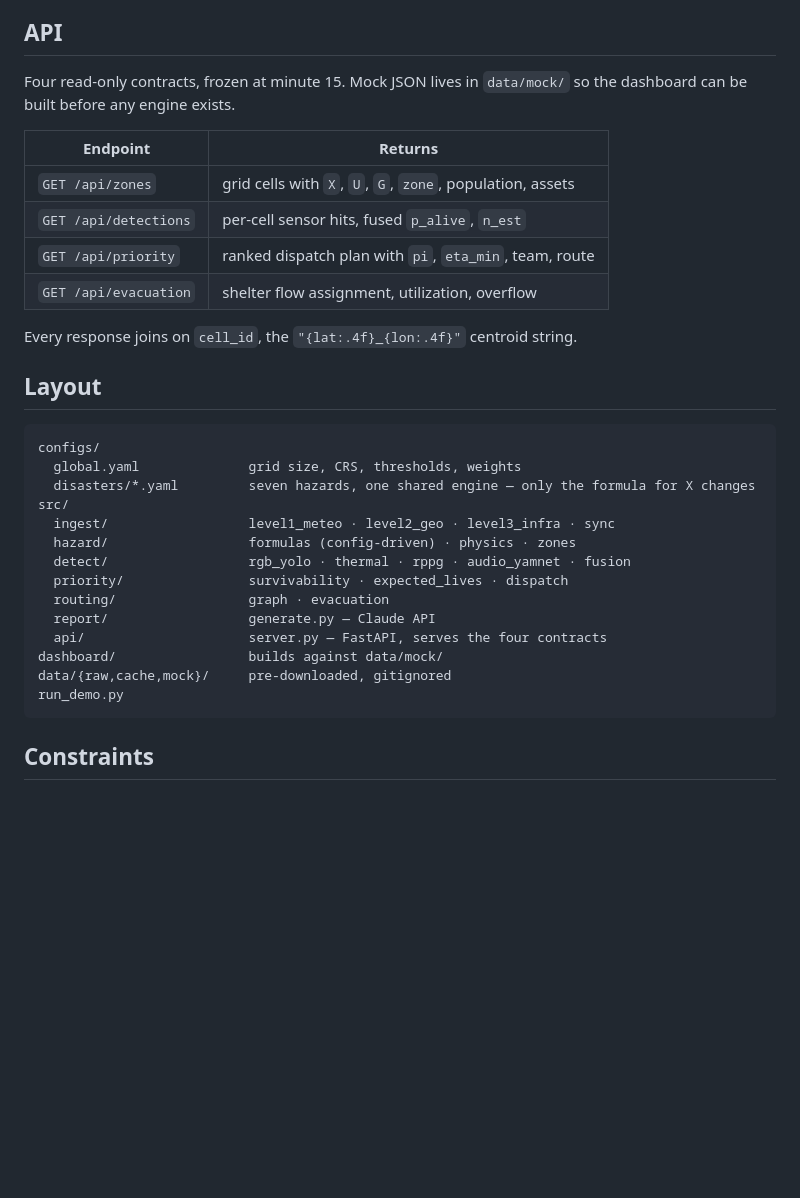
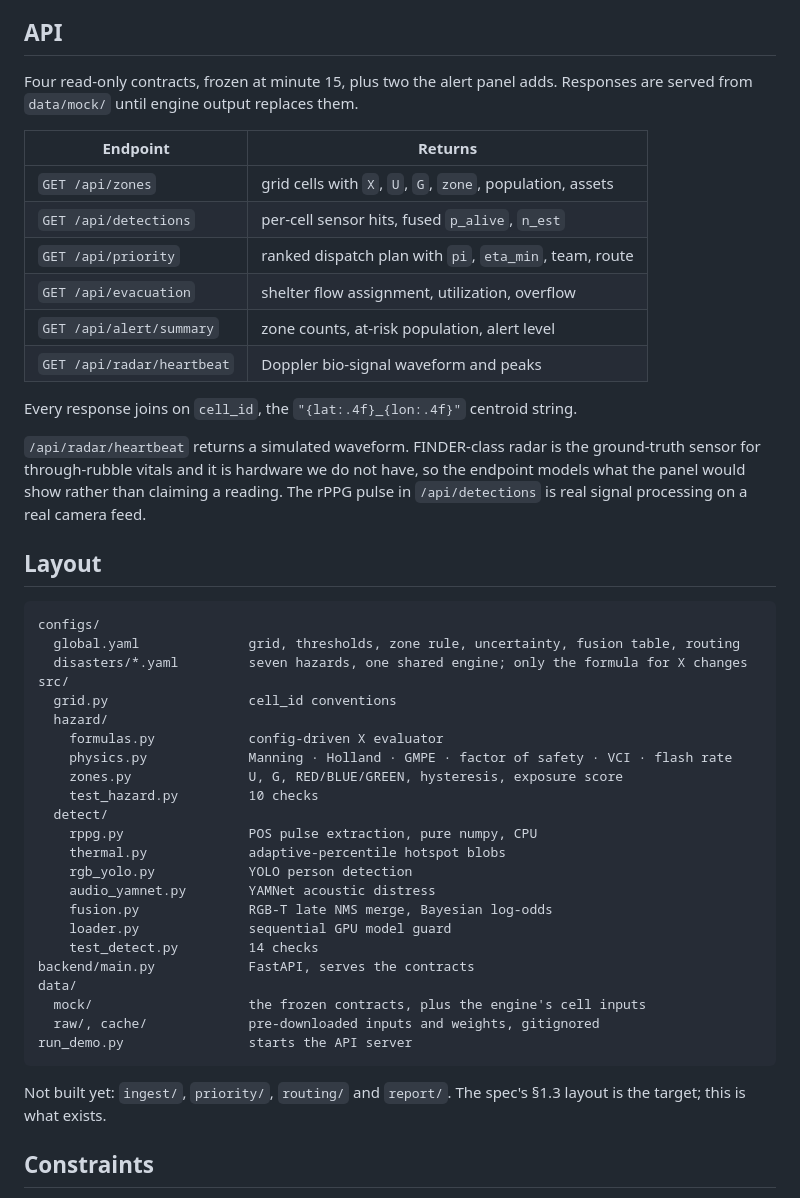
Before and after one commit to advaithsarva/ibm-hackathon, a Markdown page: README.md, the part around one of its changes. Rendered like a GitHub page; blank space fills up the shorter version.

Commit message:
Update README for the current tree
Layout now lists the modules that exist instead of the planned section 1.3 tree,
and says which are still missing. Adds the two extra API endpoints, flags the
radar one as simulated, notes there is no browser UI, and refreshes the status
list.

````diff
--- a/README.md
+++ b/README.md
@@ -63,8 +63,8 @@ spills the remainder to the next one.
 
 ## API
 
-Four read-only contracts, frozen at minute 15. Mock JSON lives in `data/mock/` so the
-dashboard can be built before any engine exists.
+Four read-only contracts, frozen at minute 15, plus two the alert panel adds. Responses
+are served from `data/mock/` until engine output replaces them.
 
 | Endpoint | Returns |
 |---|---|
@@ -72,27 +72,46 @@ dashboard can be built before any engine exists.
 | `GET /api/detections` | per-cell sensor hits, fused `p_alive`, `n_est` |
 | `GET /api/priority` | ranked dispatch plan with `pi`, `eta_min`, team, route |
 | `GET /api/evacuation` | shelter flow assignment, utilization, overflow |
+| `GET /api/alert/summary` | zone counts, at-risk population, alert level |
+| `GET /api/radar/heartbeat` | Doppler bio-signal waveform and peaks |
 
 Every response joins on `cell_id`, the `"{lat:.4f}_{lon:.4f}"` centroid string.
+
+`/api/radar/heartbeat` returns a simulated waveform. FINDER-class radar is the ground-truth
+sensor for through-rubble vitals and it is hardware we do not have, so the endpoint models
+what the panel would show rather than claiming a reading. The rPPG pulse in
+`/api/detections` is real signal processing on a real camera feed.
 
 ## Layout
 
 ```
 configs/
-  global.yaml              grid size, CRS, thresholds, weights
-  disasters/*.yaml         seven hazards, one shared engine — only the formula for X changes
+  global.yaml              grid, thresholds, zone rule, uncertainty, fusion table, routing
+  disasters/*.yaml         seven hazards, one shared engine; only the formula for X changes
 src/
-  ingest/                  level1_meteo · level2_geo · level3_infra · sync
-  hazard/                  formulas (config-driven) · physics · zones
-  detect/                  rgb_yolo · thermal · rppg · audio_yamnet · fusion
-  priority/                survivability · expected_lives · dispatch
-  routing/                 graph · evacuation
-  report/                  generate.py — Claude API
-  api/                     server.py — FastAPI, serves the four contracts
-dashboard/                 builds against data/mock/
-data/{raw,cache,mock}/     pre-downloaded, gitignored
-run_demo.py
+  grid.py                  cell_id conventions
+  hazard/
+    formulas.py            config-driven X evaluator
+    physics.py             Manning · Holland · GMPE · factor of safety · VCI · flash rate
+    zones.py               U, G, RED/BLUE/GREEN, hysteresis, exposure score
+    test_hazard.py         10 checks
+  detect/
+    rppg.py                POS pulse extraction, pure numpy, CPU
+    thermal.py             adaptive-percentile hotspot blobs
+    rgb_yolo.py            YOLO person detection
+    audio_yamnet.py        YAMNet acoustic distress
+    fusion.py              RGB-T late NMS merge, Bayesian log-odds
+    loader.py              sequential GPU model guard
+    test_detect.py         14 checks
+backend/main.py            FastAPI, serves the contracts
+data/
+  mock/                    the frozen contracts, plus the engine's cell inputs
+  raw/, cache/             pre-downloaded inputs and weights, gitignored
+run_demo.py                starts the API server
 ```
+
+Not built yet: `ingest/`, `priority/`, `routing/` and `report/`. The spec's §1.3 layout is
+the target; this is what exists.
 
 ## Constraints
 
````
Also changed, not shown: other parts of README.md (+20 -5 lines).
